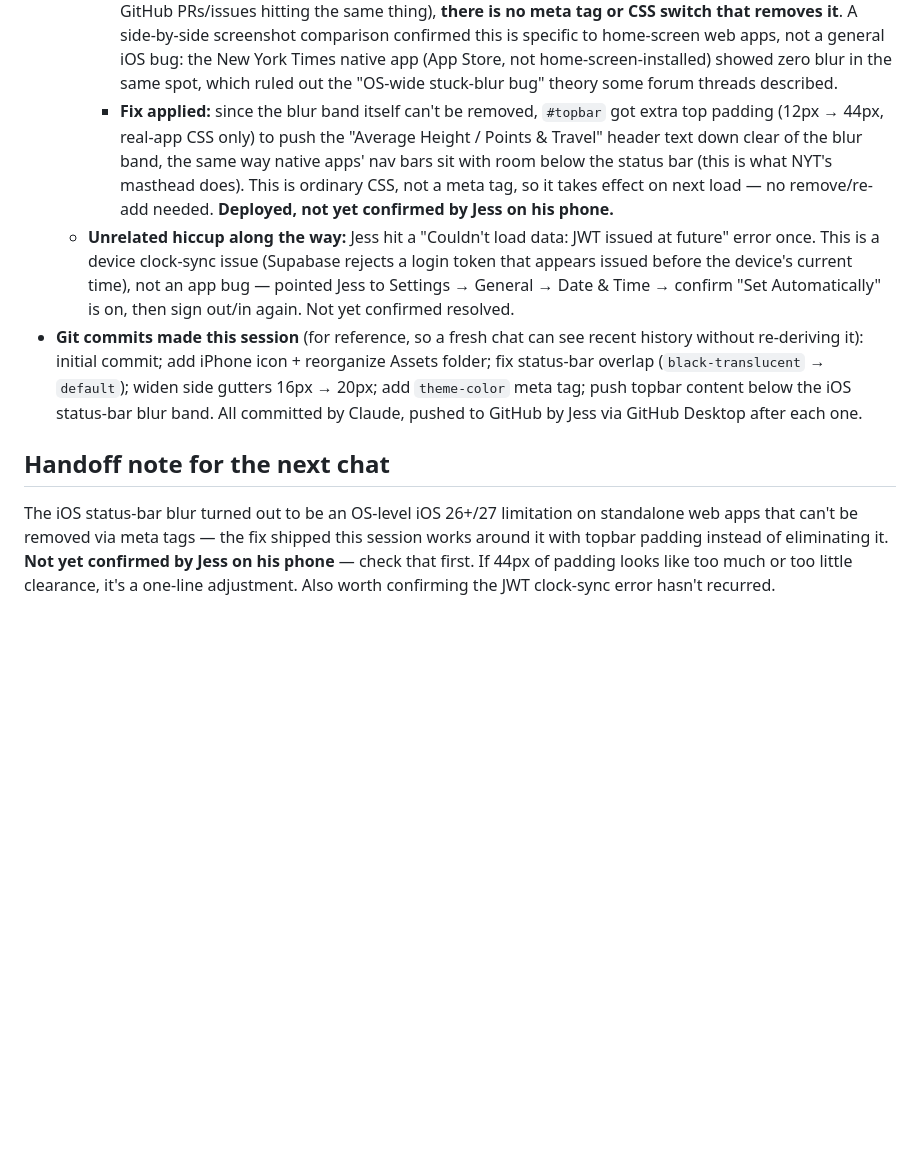
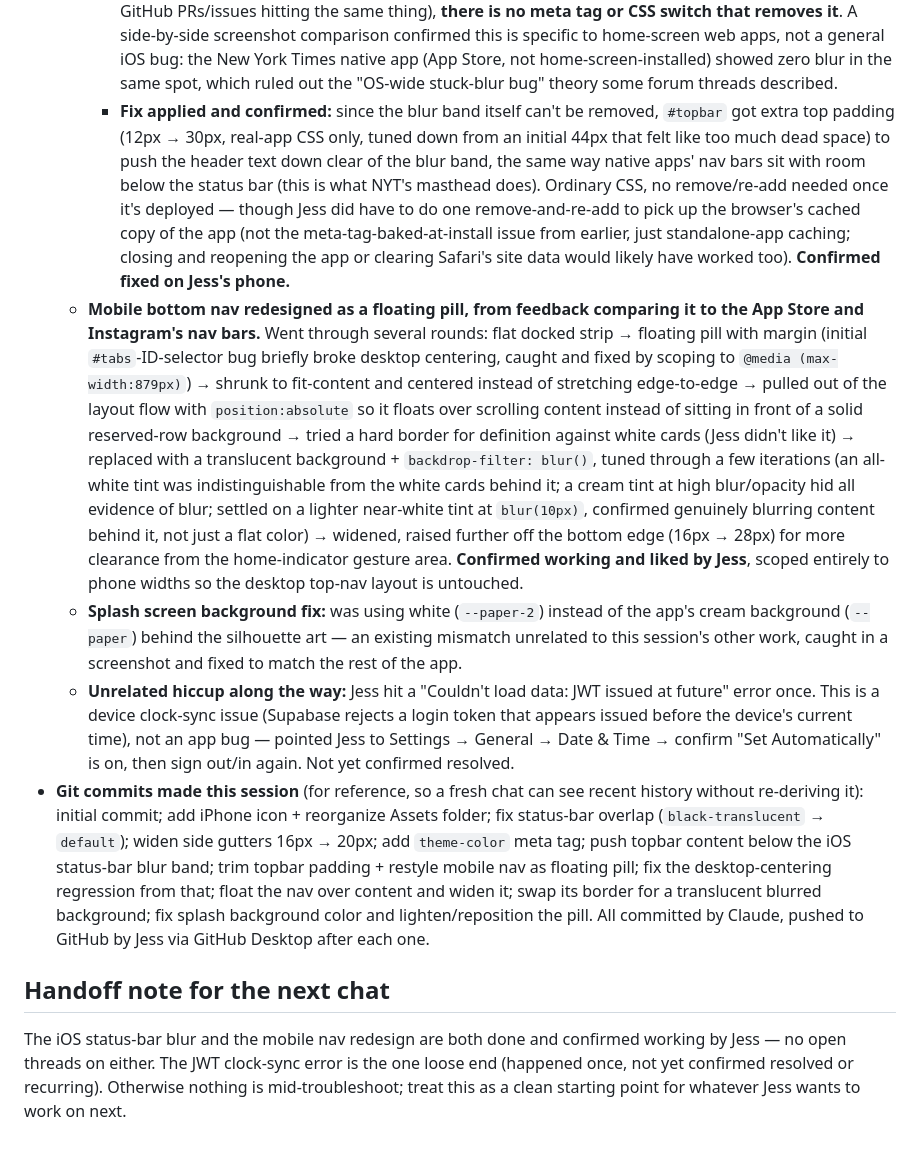
Before and after one commit to Jgangi24/Average-Height-Points-Travel, a Markdown page: points-app-kickoff-summary.md, the part around the change. Rendered like a GitHub page; blank space fills up the shorter version.

Commit message:
Update kickoff summary: status-bar blur and nav redesign confirmed done
Both the iOS status-bar blur workaround and the floating mobile nav
pill are confirmed working by Jess. Record the iteration path on the
nav (border -> translucent blur, several tint/blur tuning passes) and
the splash background fix, and refresh the handoff note.

Co-Authored-By: Claude Sonnet 5 <noreply@anthropic.com>

```diff
--- a/points-app-kickoff-summary.md
+++ b/points-app-kickoff-summary.md
@@ -125,10 +125,12 @@ Habits carried over from the league site:
   - **Side padding felt cramped once installed as a standalone app** (no Safari frame to buffer the edges) — fixed by bumping the app's side-gutter value from 16px to 20px everywhere. Confirmed via git blame this was safe: checked every occurrence of "16px" in `index.html` first (79 of them) and found the true side-gutters are always preceded by a space (` 16px`) while unrelated properties that happened to share the value (border-radius, font-size, padding-top) are always preceded by a colon (`:16px`) — replaced only the space-prefixed ones, verified visually after. **Confirmed fixed** by Jess (roomier, no layout breakage).
   - **Status bar blur/wash effect — root cause confirmed, worked around (not eliminated).** Tried, in order: `apple-mobile-web-app-status-bar-style` changed from `black-translucent` to `default` (deployed); a `theme-color` meta tag (`#FFFFFF`, deployed); a full remove-and-re-add of the home screen icon, to test whether the status-bar meta tag only takes effect at install time. **None of these removed the blur** — confirmed via an actual phone screenshot showing the wash behind the status bar even after the re-add.
     - **Root cause, confirmed via web research:** this is a current, widely-reported iOS 26+/27 platform behavior — standalone ("Add to Home Screen") web apps get a system-painted "Liquid Glass" blur band over roughly the top 35pt of the screen, and per every source found (multiple independent GitHub PRs/issues hitting the same thing), **there is no meta tag or CSS switch that removes it**. A side-by-side screenshot comparison confirmed this is specific to home-screen web apps, not a general iOS bug: the New York Times native app (App Store, not home-screen-installed) showed zero blur in the same spot, which ruled out the "OS-wide stuck-blur bug" theory some forum threads described.
-    - **Fix applied:** since the blur band itself can't be removed, `#topbar` got extra top padding (12px → 44px, real-app CSS only) to push the "Average Height / Points & Travel" header text down clear of the blur band, the same way native apps' nav bars sit with room below the status bar (this is what NYT's masthead does). This is ordinary CSS, not a meta tag, so it takes effect on next load — no remove/re-add needed. **Deployed, not yet confirmed by Jess on his phone.**
+    - **Fix applied and confirmed:** since the blur band itself can't be removed, `#topbar` got extra top padding (12px → 30px, real-app CSS only, tuned down from an initial 44px that felt like too much dead space) to push the header text down clear of the blur band, the same way native apps' nav bars sit with room below the status bar (this is what NYT's masthead does). Ordinary CSS, no remove/re-add needed once it's deployed — though Jess did have to do one remove-and-re-add to pick up the browser's cached copy of the app (not the meta-tag-baked-at-install issue from earlier, just standalone-app caching; closing and reopening the app or clearing Safari's site data would likely have worked too). **Confirmed fixed on Jess's phone.**
+  - **Mobile bottom nav redesigned as a floating pill, from feedback comparing it to the App Store and Instagram's nav bars.** Went through several rounds: flat docked strip → floating pill with margin (initial `#tabs`-ID-selector bug briefly broke desktop centering, caught and fixed by scoping to `@media (max-width:879px)`) → shrunk to fit-content and centered instead of stretching edge-to-edge → pulled out of the layout flow with `position:absolute` so it floats over scrolling content instead of sitting in front of a solid reserved-row background → tried a hard border for definition against white cards (Jess didn't like it) → replaced with a translucent background + `backdrop-filter: blur()`, tuned through a few iterations (an all-white tint was indistinguishable from the white cards behind it; a cream tint at high blur/opacity hid all evidence of blur; settled on a lighter near-white tint at `blur(10px)`, confirmed genuinely blurring content behind it, not just a flat color) → widened, raised further off the bottom edge (16px → 28px) for more clearance from the home-indicator gesture area. **Confirmed working and liked by Jess**, scoped entirely to phone widths so the desktop top-nav layout is untouched.
+  - **Splash screen background fix:** was using white (`--paper-2`) instead of the app's cream background (`--paper`) behind the silhouette art — an existing mismatch unrelated to this session's other work, caught in a screenshot and fixed to match the rest of the app.
   - **Unrelated hiccup along the way:** Jess hit a "Couldn't load data: JWT issued at future" error once. This is a device clock-sync issue (Supabase rejects a login token that appears issued before the device's current time), not an app bug — pointed Jess to Settings → General → Date & Time → confirm "Set Automatically" is on, then sign out/in again. Not yet confirmed resolved.
-- **Git commits made this session** (for reference, so a fresh chat can see recent history without re-deriving it): initial commit; add iPhone icon + reorganize Assets folder; fix status-bar overlap (`black-translucent` → `default`); widen side gutters 16px → 20px; add `theme-color` meta tag; push topbar content below the iOS status-bar blur band. All committed by Claude, pushed to GitHub by Jess via GitHub Desktop after each one.
+- **Git commits made this session** (for reference, so a fresh chat can see recent history without re-deriving it): initial commit; add iPhone icon + reorganize Assets folder; fix status-bar overlap (`black-translucent` → `default`); widen side gutters 16px → 20px; add `theme-color` meta tag; push topbar content below the iOS status-bar blur band; trim topbar padding + restyle mobile nav as floating pill; fix the desktop-centering regression from that; float the nav over content and widen it; swap its border for a translucent blurred background; fix splash background color and lighten/reposition the pill. All committed by Claude, pushed to GitHub by Jess via GitHub Desktop after each one.
 
 ## Handoff note for the next chat
 
-The iOS status-bar blur turned out to be an OS-level iOS 26+/27 limitation on standalone web apps that can't be removed via meta tags — the fix shipped this session works around it with topbar padding instead of eliminating it. **Not yet confirmed by Jess on his phone** — check that first. If 44px of padding looks like too much or too little clearance, it's a one-line adjustment. Also worth confirming the JWT clock-sync error hasn't recurred.
+The iOS status-bar blur and the mobile nav redesign are both done and confirmed working by Jess — no open threads on either. The JWT clock-sync error is the one loose end (happened once, not yet confirmed resolved or recurring). Otherwise nothing is mid-troubleshoot; treat this as a clean starting point for whatever Jess wants to work on next.
```
